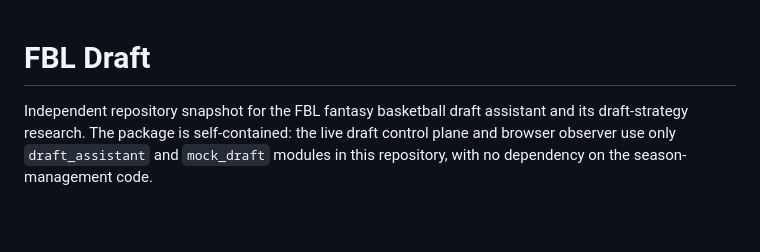
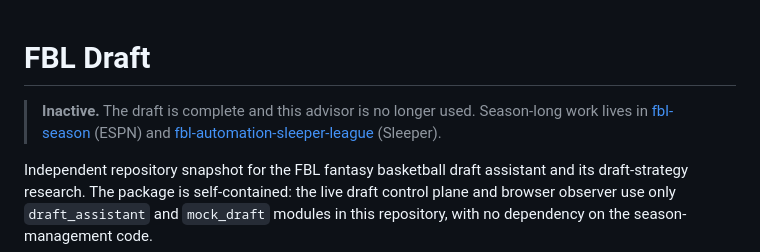
Before and after one commit to nlamb332/fbl-draft, a Markdown page: README.md, the part around the change. Drawn GitHub-style; blank space fills up the shorter version.

Commit message:
Mark draft advisor inactive and point to the season repos
Co-Authored-By: Claude Opus 5.5 <noreply@anthropic.com>

```diff
--- a/README.md
+++ b/README.md
@@ -1,4 +1,9 @@
 # FBL Draft
+
+> **Inactive.** The draft is complete and this advisor is no longer used.
+> Season-long work lives in [fbl-season](https://github.com/nlamb332/fbl-season)
+> (ESPN) and [fbl-automation-sleeper-league](https://github.com/nlamb332/fbl-automation-sleeper-league)
+> (Sleeper).
 
 Independent repository snapshot for the FBL fantasy basketball draft assistant
 and its draft-strategy research. The package is self-contained: the live draft
```
Also changed, not shown: AGENTS.md (added, +15 -0 lines).
